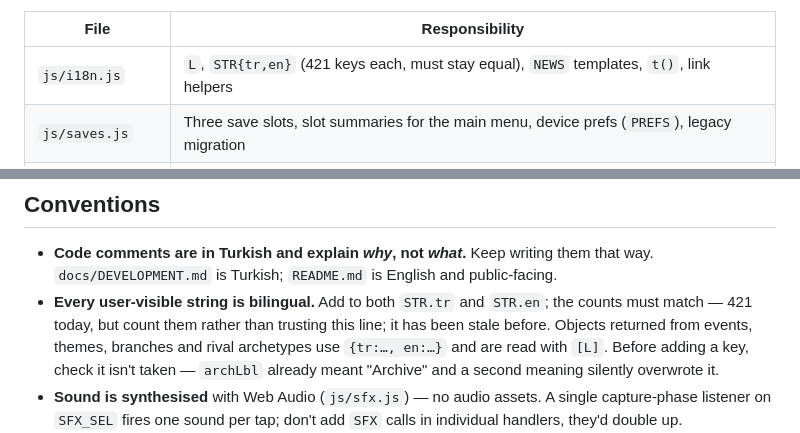
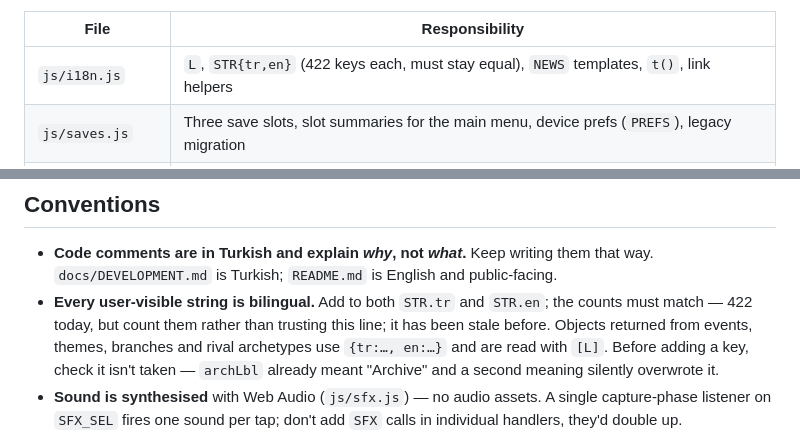
Before and after one commit to Xahke/FootballAgent_Mobile, a Markdown page: AGENTS.md, 2 parts joined by grey strips. Drawn GitHub-style.

```diff
--- a/AGENTS.md
+++ b/AGENTS.md
@@ -76,7 +76,7 @@ call time. The parts that are load-time real:
 
 | File | Responsibility |
 |---|---|
-| `js/i18n.js` | `L`, `STR{tr,en}` (421 keys each, must stay equal), `NEWS` templates, `t()`, link helpers |
+| `js/i18n.js` | `L`, `STR{tr,en}` (422 keys each, must stay equal), `NEWS` templates, `t()`, link helpers |
 | `js/saves.js` | Three save slots, slot summaries for the main menu, device prefs (`PREFS`), legacy migration |
 | `js/data.js` | Name pools, 22 leagues over 16 territories, 436 clubs, 3 cups, 52 nationalities — all original names |
 | `js/worldgeo.js` | **Generated.** `GEO` — world geometry as SVG paths, per territory. Source: `tools/build-geo.js` |
@@ -548,7 +548,7 @@ janky on a phone. Any future view with live listeners needs the same moves.
 - **Code comments are in Turkish and explain *why*, not *what*.** Keep writing them
   that way. `docs/DEVELOPMENT.md` is Turkish; `README.md` is English and public-facing.
 - **Every user-visible string is bilingual.** Add to both `STR.tr` and `STR.en`; the
-  counts must match — 421 today, but count them rather than trusting this line; it has
+  counts must match — 422 today, but count them rather than trusting this line; it has
   been stale before. Objects returned from events, themes, branches and
   rival archetypes use `{tr:…, en:…}` and are read with `[L]`. Before adding a key,
   check it isn't taken — `archLbl` already meant "Archive" and a second meaning
```
Also changed, not shown: CLAUDE.md (+2 -2 lines).
